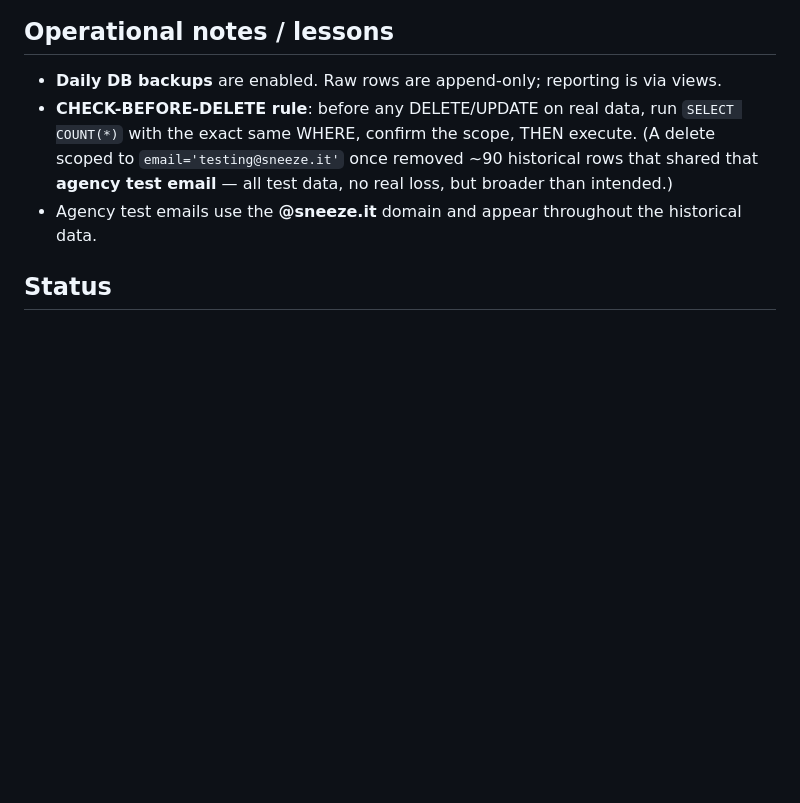
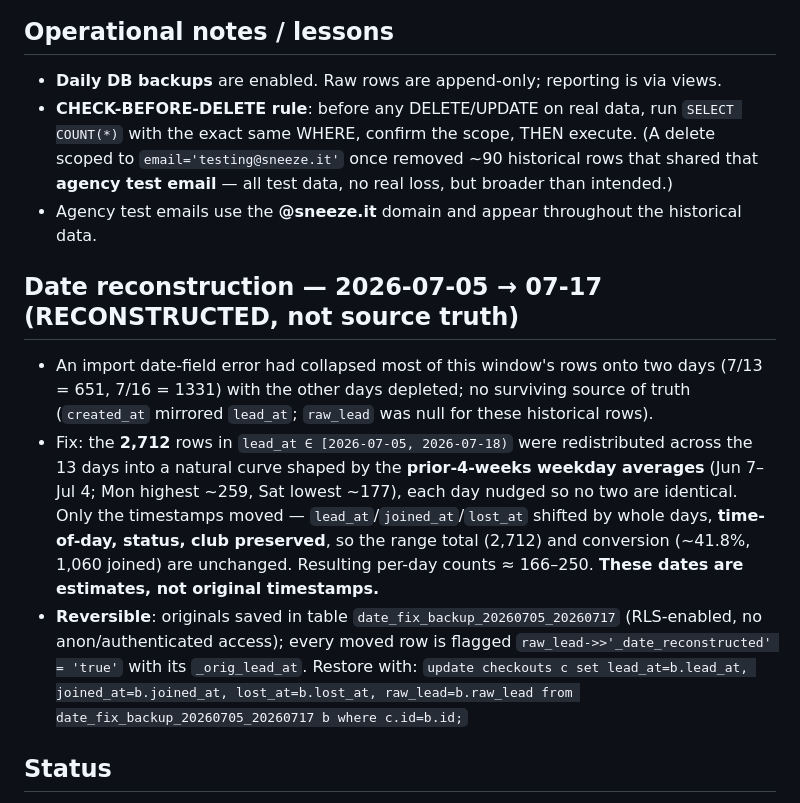
Before and after one commit to nathanielfoss11/woat-icart-dashboard, a Markdown page: CLAUDE.md, the part around the change. Drawn GitHub-style; blank space fills up the shorter version.

Commit message:
Memory: document 7/5-7/17 date reconstruction + reversal

```diff
--- a/CLAUDE.md
+++ b/CLAUDE.md
@@ -120,6 +120,22 @@ iCart checkout channels (credit-card, ACH, kiosk).
   but broader than intended.)
 - Agency test emails use the **@sneeze.it** domain and appear throughout the historical data.
 
+## Date reconstruction — 2026-07-05 → 07-17 (RECONSTRUCTED, not source truth)
+- An import date-field error had collapsed most of this window's rows onto two days
+  (7/13 = 651, 7/16 = 1331) with the other days depleted; no surviving source of truth
+  (`created_at` mirrored `lead_at`; `raw_lead` was null for these historical rows).
+- Fix: the **2,712** rows in `lead_at ∈ [2026-07-05, 2026-07-18)` were redistributed across
+  the 13 days into a natural curve shaped by the **prior-4-weeks weekday averages** (Jun 7–Jul 4;
+  Mon highest ~259, Sat lowest ~177), each day nudged so no two are identical. Only the
+  timestamps moved — `lead_at`/`joined_at`/`lost_at` shifted by whole days, **time-of-day, status,
+  club preserved**, so the range total (2,712) and conversion (~41.8%, 1,060 joined) are unchanged.
+  Resulting per-day counts ≈ 166–250. **These dates are estimates, not original timestamps.**
+- **Reversible**: originals saved in table `date_fix_backup_20260705_20260717` (RLS-enabled, no
+  anon/authenticated access); every moved row is flagged `raw_lead->>'_date_reconstructed' = 'true'`
+  with its `_orig_lead_at`. Restore with:
+  `update checkouts c set lead_at=b.lead_at, joined_at=b.joined_at, lost_at=b.lost_at,
+   raw_lead=b.raw_lead from date_fix_backup_20260705_20260717 b where c.id=b.id;`
+
 ## Status
 - **DONE**: checkout_id + mirror live on all 3 sites; Supabase DB + lost-join sweep + reporting views;
   `report` function; hosted dashboard at reports.woat.org (HTTPS, favicon); 2025 + 2026 history loaded;
```
